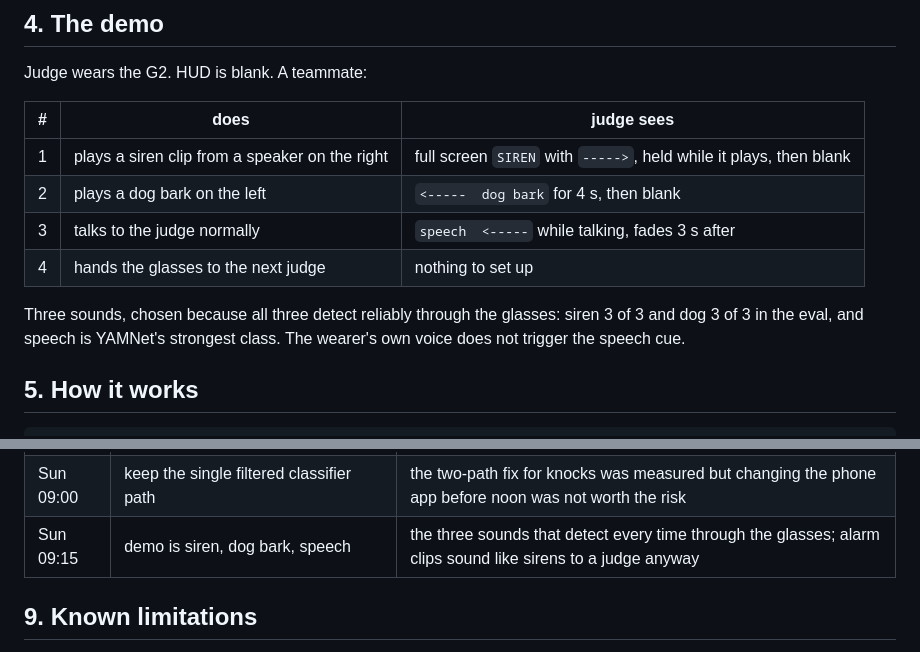
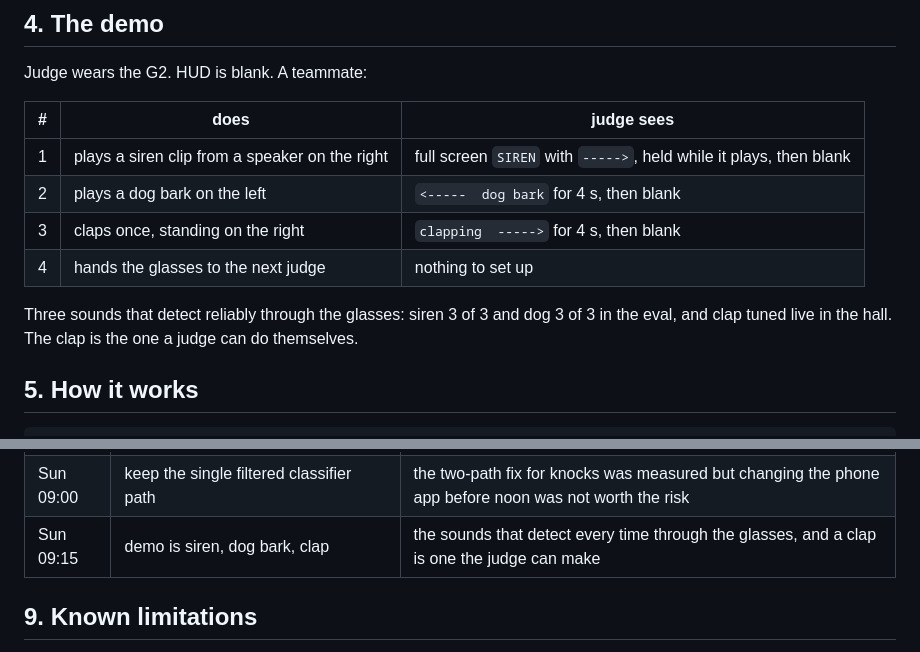
Before and after one commit to iuriiKolyadin/lahacks, a Markdown page: PRD.md, 2 parts joined by grey strips. GitHub-like rendering.

Commit message:
Demo is siren, dog bark, clap

```diff
--- a/PRD.md
+++ b/PRD.md
@@ -56,12 +56,12 @@ Judge wears the G2. HUD is blank. A teammate:
 |---|---|---|
 | 1 | plays a siren clip from a speaker on the right | full screen `SIREN` with `----->`, held while it plays, then blank |
 | 2 | plays a dog bark on the left | `<-----  dog bark` for 4 s, then blank |
-| 3 | talks to the judge normally | `speech  <-----` while talking, fades 3 s after |
+| 3 | claps once, standing on the right | `clapping  ----->` for 4 s, then blank |
 | 4 | hands the glasses to the next judge | nothing to set up |
 
-Three sounds, chosen because all three detect reliably through the glasses:
-siren 3 of 3 and dog 3 of 3 in the eval, and speech is YAMNet's strongest
-class. The wearer's own voice does not trigger the speech cue.
+Three sounds that detect reliably through the glasses: siren 3 of 3 and dog
+3 of 3 in the eval, and clap tuned live in the hall. The clap is the one a
+judge can do themselves.
 
 ## 5. How it works
 
@@ -158,7 +158,7 @@ more often than not; the glasses cannot tell front from behind.
 | Sat 23:40 | pair each frame's loudness with the previous frame's tag | 16 snaps showed the tag leads its audio by one frame; 4/10 became 8/10 |
 | Sun 07:55 | remove the second glasses app | an on-phone YAMNet scaffold at milestone 0; one app ships |
 | Sun 09:00 | keep the single filtered classifier path | the two-path fix for knocks was measured but changing the phone app before noon was not worth the risk |
-| Sun 09:15 | demo is siren, dog bark, speech | the three sounds that detect every time through the glasses; alarm clips sound like sirens to a judge anyway |
+| Sun 09:15 | demo is siren, dog bark, clap | the sounds that detect every time through the glasses, and a clap is one the judge can make |
 
 ## 9. Known limitations
 
```
Also changed, not shown: docs/eval-2026-10-17.md (+1 -1 lines).
